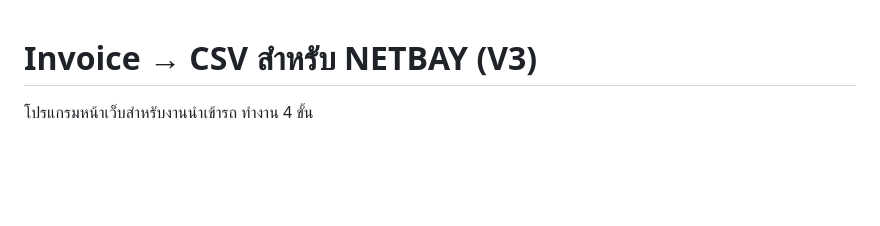
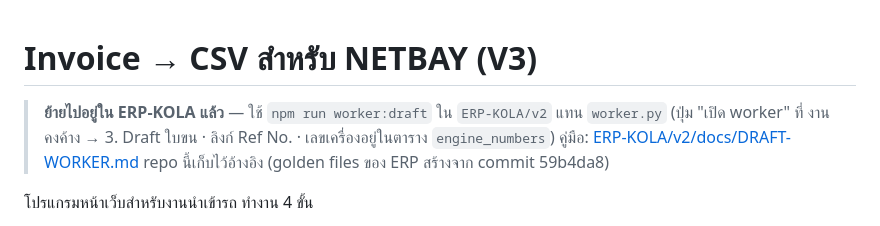
Before and after one commit to 7GHz-Dev/imp, a Markdown page: README.md, the part around the change. GitHub-like rendering; blank space fills up the shorter version.

Commit message:
README: ย้ายไปอยู่ใน ERP-KOLA แล้ว (npm run worker:draft)
worker สร้าง Draft ใบขน, ลิงก์ Ref No. และเลขเครื่องย้ายเข้า ERP-KOLA v2 เป็น TypeScript
เลขเครื่องจาก data/engine.db นำเข้าตาราง engine_numbers แล้ว · repo นี้เก็บไว้อ้างอิง

Co-Authored-By: Claude Opus 5.5 <noreply@anthropic.com>

```diff
--- a/README.md
+++ b/README.md
@@ -1,4 +1,9 @@
 # Invoice → CSV สำหรับ NETBAY (V3)
+
+> **ย้ายไปอยู่ใน ERP-KOLA แล้ว** — ใช้ `npm run worker:draft` ใน `ERP-KOLA/v2` แทน `worker.py`
+> (ปุ่ม "เปิด worker" ที่ งานคงค้าง → 3. Draft ใบขน · ลิงก์ Ref No. · เลขเครื่องอยู่ในตาราง `engine_numbers`)
+> คู่มือ: [ERP-KOLA/v2/docs/DRAFT-WORKER.md](https://github.com/7GHz-Dev/ERP-KOLA/blob/main/v2/docs/DRAFT-WORKER.md)
+> repo นี้เก็บไว้อ้างอิง (golden files ของ ERP สร้างจาก commit 59b4da8)
 
 โปรแกรมหน้าเว็บสำหรับงานนำเข้ารถ ทำงาน 4 ขั้น
 
```
